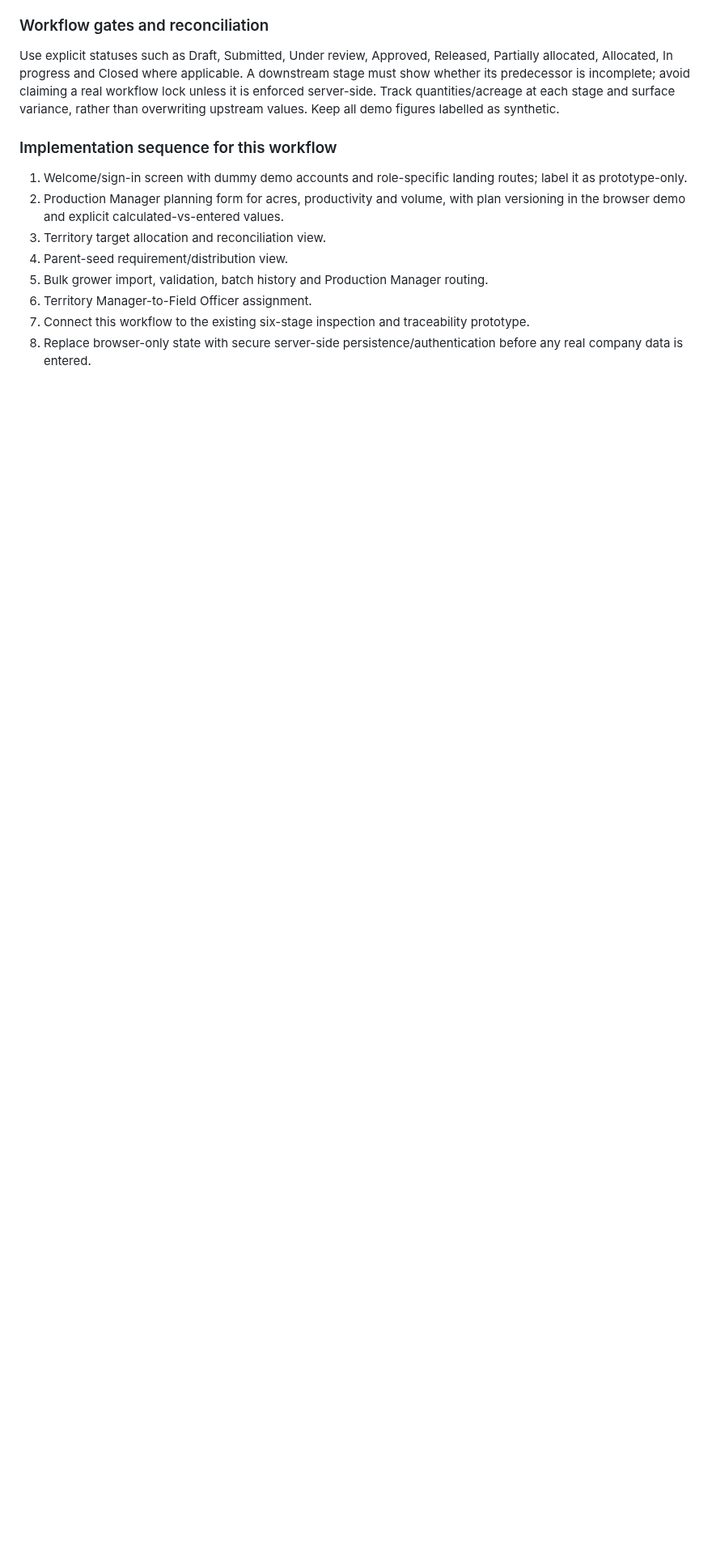
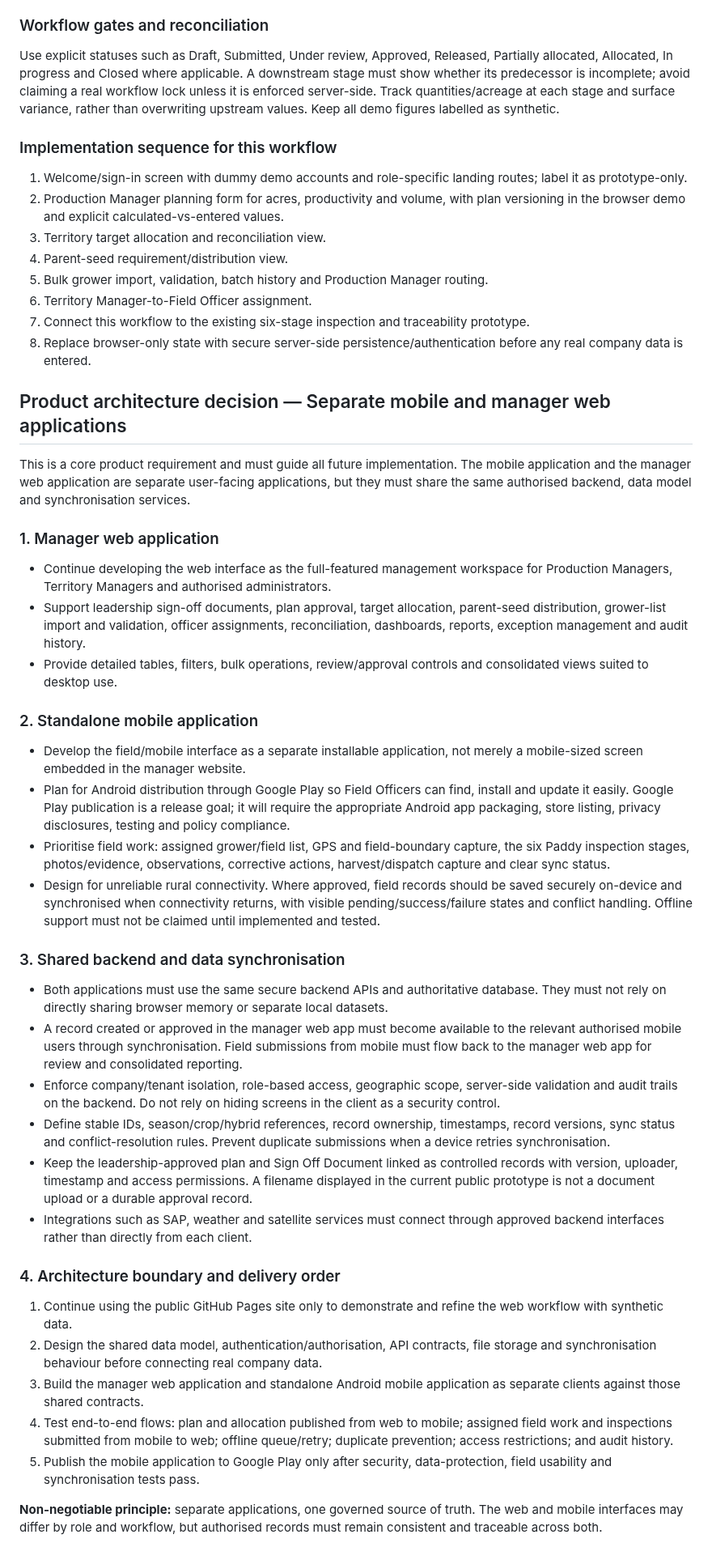
Before and after one commit to rajavadlamani-png/seed-production-intelligence-platform, a Markdown page: docs/PRODUCT_REQUIREMENTS_BASELINE.md, the part around the change. Shown at 81% size. Drawn GitHub-style; blank space fills up the shorter version.

Commit message:
Record separate mobile and manager web architecture

```diff
--- a/docs/PRODUCT_REQUIREMENTS_BASELINE.md
+++ b/docs/PRODUCT_REQUIREMENTS_BASELINE.md
@@ -144,3 +144,35 @@ Use explicit statuses such as Draft, Submitted, Under review, Approved, Released
 6. Territory Manager-to-Field Officer assignment.
 7. Connect this workflow to the existing six-stage inspection and traceability prototype.
 8. Replace browser-only state with secure server-side persistence/authentication before any real company data is entered.
+
+## Product architecture decision — Separate mobile and manager web applications
+
+This is a core product requirement and must guide all future implementation. The mobile application and the manager web application are separate user-facing applications, but they must share the same authorised backend, data model and synchronisation services.
+
+### 1. Manager web application
+- Continue developing the web interface as the full-featured management workspace for Production Managers, Territory Managers and authorised administrators.
+- Support leadership sign-off documents, plan approval, target allocation, parent-seed distribution, grower-list import and validation, officer assignments, reconciliation, dashboards, reports, exception management and audit history.
+- Provide detailed tables, filters, bulk operations, review/approval controls and consolidated views suited to desktop use.
+
+### 2. Standalone mobile application
+- Develop the field/mobile interface as a separate installable application, not merely a mobile-sized screen embedded in the manager website.
+- Plan for Android distribution through Google Play so Field Officers can find, install and update it easily. Google Play publication is a release goal; it will require the appropriate Android app packaging, store listing, privacy disclosures, testing and policy compliance.
+- Prioritise field work: assigned grower/field list, GPS and field-boundary capture, the six Paddy inspection stages, photos/evidence, observations, corrective actions, harvest/dispatch capture and clear sync status.
+- Design for unreliable rural connectivity. Where approved, field records should be saved securely on-device and synchronised when connectivity returns, with visible pending/success/failure states and conflict handling. Offline support must not be claimed until implemented and tested.
+
+### 3. Shared backend and data synchronisation
+- Both applications must use the same secure backend APIs and authoritative database. They must not rely on directly sharing browser memory or separate local datasets.
+- A record created or approved in the manager web app must become available to the relevant authorised mobile users through synchronisation. Field submissions from mobile must flow back to the manager web app for review and consolidated reporting.
+- Enforce company/tenant isolation, role-based access, geographic scope, server-side validation and audit trails on the backend. Do not rely on hiding screens in the client as a security control.
+- Define stable IDs, season/crop/hybrid references, record ownership, timestamps, record versions, sync status and conflict-resolution rules. Prevent duplicate submissions when a device retries synchronisation.
+- Keep the leadership-approved plan and Sign Off Document linked as controlled records with version, uploader, timestamp and access permissions. A filename displayed in the current public prototype is not a document upload or a durable approval record.
+- Integrations such as SAP, weather and satellite services must connect through approved backend interfaces rather than directly from each client.
+
+### 4. Architecture boundary and delivery order
+1. Continue using the public GitHub Pages site only to demonstrate and refine the web workflow with synthetic data.
+2. Design the shared data model, authentication/authorisation, API contracts, file storage and synchronisation behaviour before connecting real company data.
+3. Build the manager web application and standalone Android mobile application as separate clients against those shared contracts.
+4. Test end-to-end flows: plan and allocation published from web to mobile; assigned field work and inspections submitted from mobile to web; offline queue/retry; duplicate prevention; access restrictions; and audit history.
+5. Publish the mobile application to Google Play only after security, data-protection, field usability and synchronisation tests pass.
+
+**Non-negotiable principle:** separate applications, one governed source of truth. The web and mobile interfaces may differ by role and workflow, but authorised records must remain consistent and traceable across both.
```
